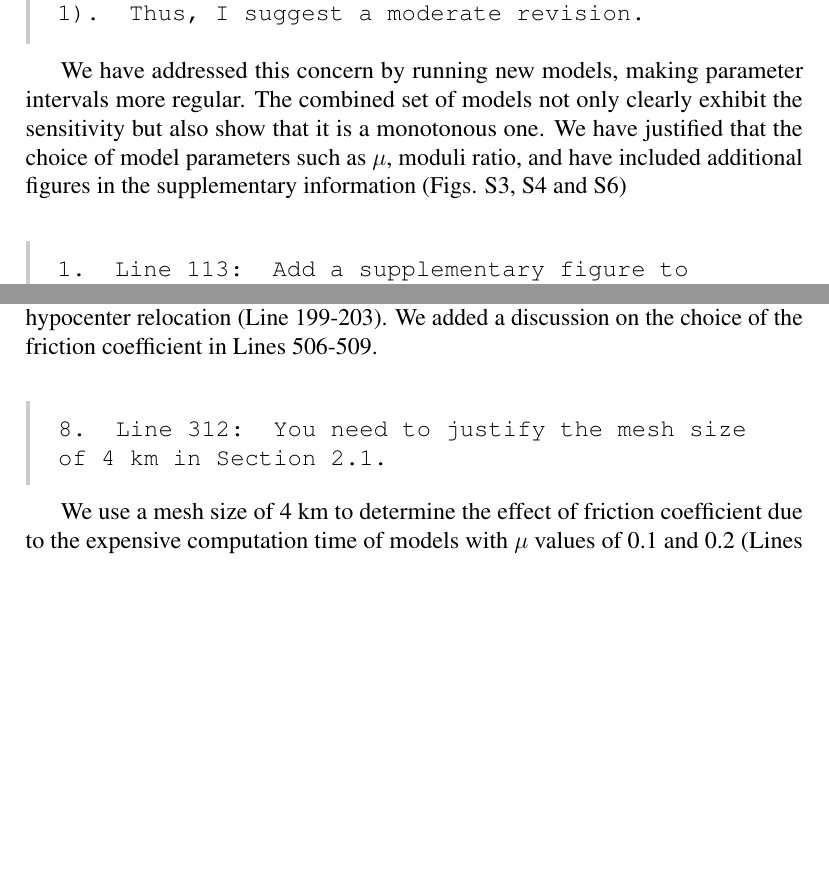
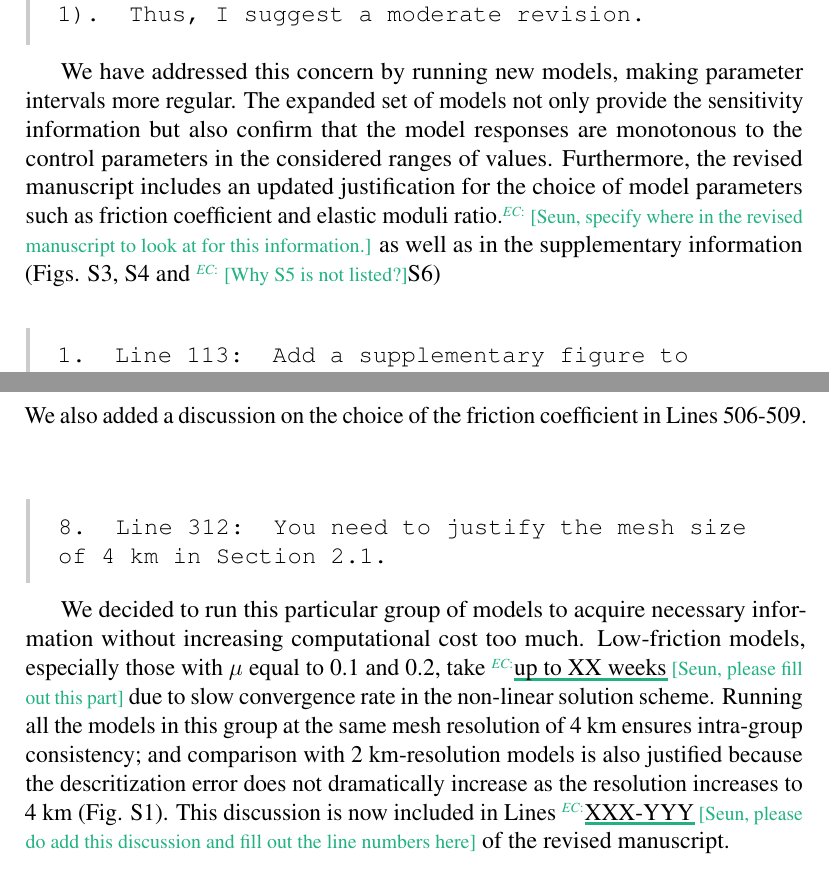
Before and after one commit to echoi/CSZ_Fadugba, a LaTeX document (Rebuttal_Letter.tex): two parts of pages 3 and 5 of 10 before the commit and two parts of pages 3 and 6 of 10 after it, joined at a grey line, cut so that both start at the same text, the shorter picture padded with empty space. Compiled offline with pdfLaTeX.

Commit message:
changes saved.

```diff
--- a/Rebuttal_Letter.tex
+++ b/Rebuttal_Letter.tex
@@ -38,6 +38,7 @@
 \newcommand\meta[1]{$\langle\hbox{#1}\rangle$}
 \newcommand\PaperTitle[1]{``\textit{#1}''}
 
+\title{}
 %\title{Statement on the Revision of \meta{Paper \#2019JB017831} \\
 %  Based on the Referees' Report}
 %\author{Oluwaseun Idowu Fadugba \and Eunseo Choi \and Christine A. Powell}
@@ -66,8 +69,7 @@ The following are our detailed responses to the comments by the reviewers:
 
 \begin{response}{Also, I would be curious to know the sensitivity of your model to these factors, so that we will have a rough idea of the model resolution. It will also support your choice of parameter intervals, for example, moduli ratio and $\mu$ (Table 1). Thus, I suggest a moderate revision.}
 
-    We have addressed this concern by running new models, making parameter intervals more regular. The combined set of models not only clearly exhibit the sensitivity but also show that it is a monotonous one. We have justified that the choice of model parameters such as $\mu$, moduli ratio, and have included additional figures in the supplementary information (Figs. S3, S4 and S6)
-    %\annote[EC]{(Figs. S1-S4 and S6)}{Not all are relevant to this comment. Refer to only those directly relevant.}.
+    We have addressed this concern by running new models, making parameter intervals more regular. The expanded set of models not only provide the sensitivity information but also confirm that the model responses are monotonous to the control parameters in the considered ranges of values. Furthermore, the revised manuscript includes an updated justification for the choice of model parameters such as friction coefficient and elastic moduli ratio.\note[EC]{Seun, specify where in the revised manuscript to look at for this information.} as well as  in the supplementary information (Figs. S3, S4 and \note[EC]{Why S5 is not listed?}S6)
 \end{response}
 
 %\textbf{We addressed the line-by-line comments below.}
@@ -128,11 +126,10 @@ We have added Fig. S1 in the supplementary information.
-   of the correlation between the change in differential stress and the observed seismicity by determining the percentage of hypocenters in the region with $\Delta\sigma_{D}^\prime \ge$ 0.5\% without accounting for uncertainty in hypocenter relocation (Line 199-203). We added a discussion on the choice of the friction coefficient in Lines 506-509.
+   We have added a quantitative assessment of the correlation between the change in differential stress and the observed seismicity by determining the percentage of hypocenters in the region with $\Delta\sigma_{D}^\prime \ge$ 0.5\% without accounting for uncertainty in hypocenter relocation (Line 199-203). This metric is now used for describing the model results and comparing different models throughout the revised manuscript. We also added a discussion on the choice of the friction coefficient in Lines 506-509.
     %: 1) the change in differential stress maps changes with fault geometry, and we have established an along-strike variation in the fault dips in this study; and 2) the 3D velocity model is very well defined in the upper 5 km depth which may introduced an uncertainty in the hypocenter relocation.
 \end{response}
 
 \begin{response}{8. Line 312: You need to justify the mesh size of 4 km in Section 2.1.}
 
- % \annote[EC]{We have justified}{You cannot simply say like this. Do describe what is the justification here as well.} the mesh size in Section 2.1
-  We use a mesh size of 4 km to determine the effect of friction coefficient due to the expensive computation time of models with $\mu$ values of 0.1 and 0.2 (Lines 118-122).
+We decided to run this particular group of models to acquire necessary information without increasing computational cost too much. Low-friction models, especially those with $\mu$ equal to 0.1 and 0.2, take \annote[EC]{up to XX weeks}{Seun, please fill out this part} due to slow convergence rate in the non-linear solution scheme. Running all the models in this group at the same mesh resolution of 4 km ensures intra-group consistency; and comparison with 2 km-resolution models is also justified because the descritization error does not dramatically increase as the resolution increases to 4 km (Fig. S1). This discussion is now included in Lines \annote[EC]{XXX-YYY}{Seun, please do add this discussion and fill out the line numbers here} of the revised manuscript.
 \end{response}
 
 \begin{response}{9. Line 321-323: It is not sufficient to reject the possibility of positive Coulomb stress change along the entire faults based on limited observation period of seismicity distribution, that is, consider the northern segment as aseismic creeping. Alternatively, it is possible that the northern segment of the fault accumulates the stress loading and has longer time interval to rupture as a seismic asperity. To distinguish these two possibilities, I suggest check the distribution of historical earthquakes, or GPS observations of the fault aseismic slip.}
```
Also changed, not shown: Rebuttal_Letter.tex (14 more changed lines).
